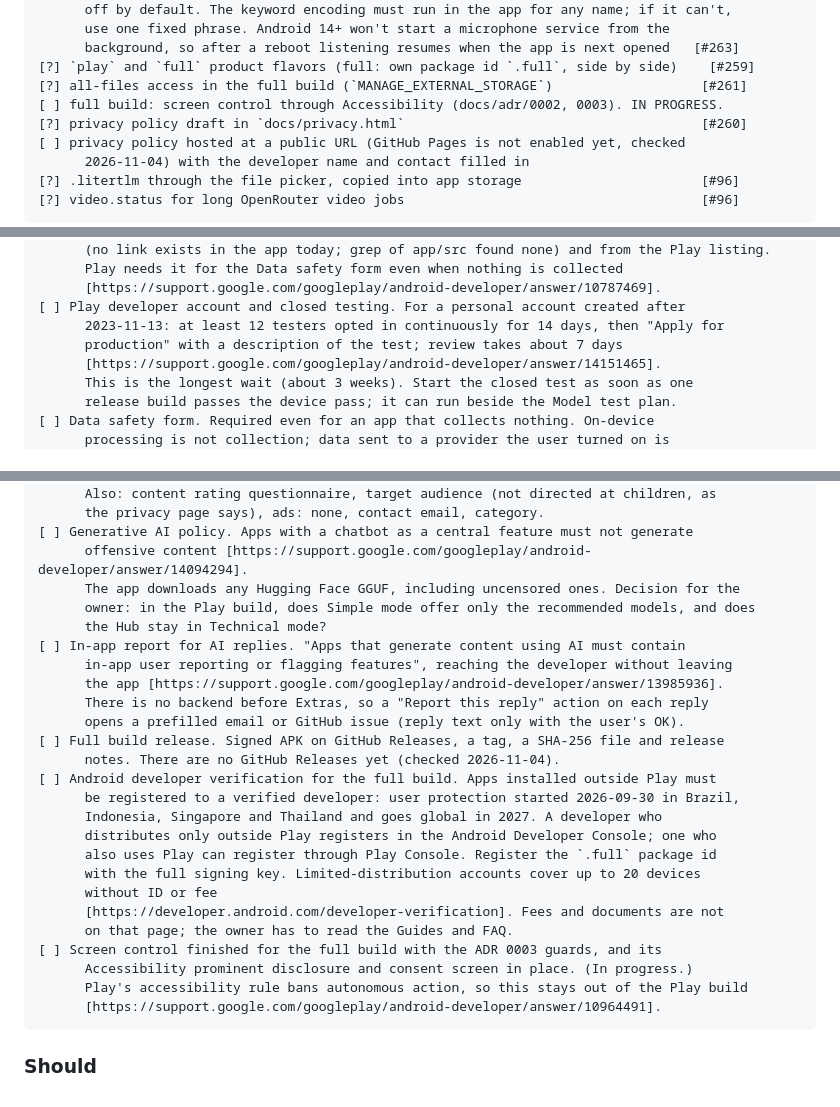
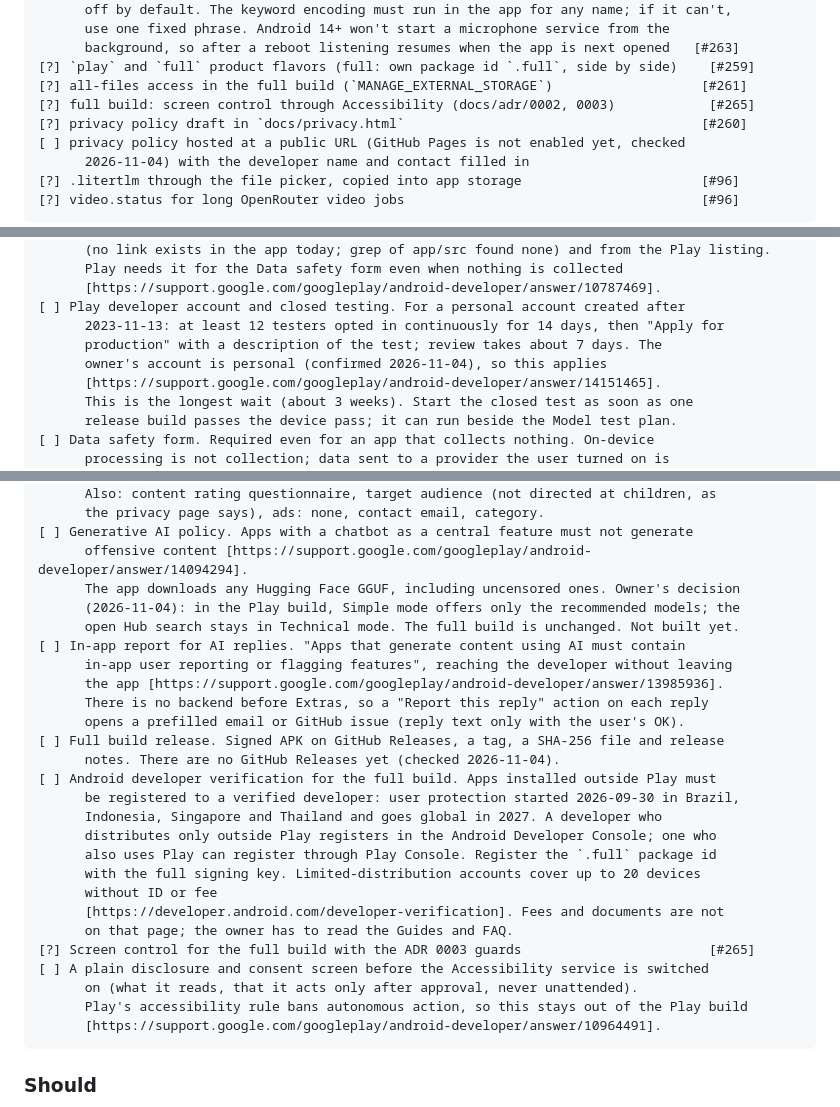
Before and after one commit to riceharvest/LocalIntelligence, a Markdown page: docs/roadmap.md, 3 parts joined by grey strips. Drawn GitHub-style.

Commit message:
docs(roadmap): screen control built (#265); owner's calls on Play models and the closed test

````diff
--- a/docs/roadmap.md
+++ b/docs/roadmap.md
@@ -274,7 +274,7 @@ Open:
       background, so after a reboot listening resumes when the app is next opened   [#263]
 [?] `play` and `full` product flavors (full: own package id `.full`, side by side)    [#259]
 [?] all-files access in the full build (`MANAGE_EXTERNAL_STORAGE`)                   [#261]
-[ ] full build: screen control through Accessibility (docs/adr/0002, 0003). IN PROGRESS.
+[?] full build: screen control through Accessibility (docs/adr/0002, 0003)            [#265]
 [?] privacy policy draft in `docs/privacy.html`                                      [#260]
 [ ] privacy policy hosted at a public URL (GitHub Pages is not enabled yet, checked
       2026-11-04) with the developer name and contact filled in
@@ -426,7 +426,8 @@ or `ChatViewModel`; a search of the source, not a device check):
       [https://support.google.com/googleplay/android-developer/answer/10787469].
 [ ] Play developer account and closed testing. For a personal account created after
       2023-11-13: at least 12 testers opted in continuously for 14 days, then "Apply for
-      production" with a description of the test; review takes about 7 days
+      production" with a description of the test; review takes about 7 days. The
+      owner's account is personal (confirmed 2026-11-04), so this applies
       [https://support.google.com/googleplay/android-developer/answer/14151465].
       This is the longest wait (about 3 weeks). Start the closed test as soon as one
       release build passes the device pass; it can run beside the Model test plan.
@@ -457,9 +458,9 @@ or `ChatViewModel`; a search of the source, not a device check):
       the privacy page says), ads: none, contact email, category.
 [ ] Generative AI policy. Apps with a chatbot as a central feature must not generate
       offensive content [https://support.google.com/googleplay/android-developer/answer/14094294].
-      The app downloads any Hugging Face GGUF, including uncensored ones. Decision for the
-      owner: in the Play build, does Simple mode offer only the recommended models, and does
-      the Hub stay in Technical mode?
+      The app downloads any Hugging Face GGUF, including uncensored ones. Owner's decision
+      (2026-11-04): in the Play build, Simple mode offers only the recommended models; the
+      open Hub search stays in Technical mode. The full build is unchanged. Not built yet.
 [ ] In-app report for AI replies. "Apps that generate content using AI must contain
       in-app user reporting or flagging features", reaching the developer without leaving
       the app [https://support.google.com/googleplay/android-developer/answer/13985936].
@@ -476,8 +477,9 @@ or `ChatViewModel`; a search of the source, not a device check):
       without ID or fee
       [https://developer.android.com/developer-verification]. Fees and documents are not
       on that page; the owner has to read the Guides and FAQ.
-[ ] Screen control finished for the full build with the ADR 0003 guards, and its
-      Accessibility prominent disclosure and consent screen in place. (In progress.)
+[?] Screen control for the full build with the ADR 0003 guards                        [#265]
+[ ] A plain disclosure and consent screen before the Accessibility service is switched
+      on (what it reads, that it acts only after approval, never unattended).
       Play's accessibility rule bans autonomous action, so this stays out of the Play build
       [https://support.google.com/googleplay/android-developer/answer/10964491].
 ```
````
